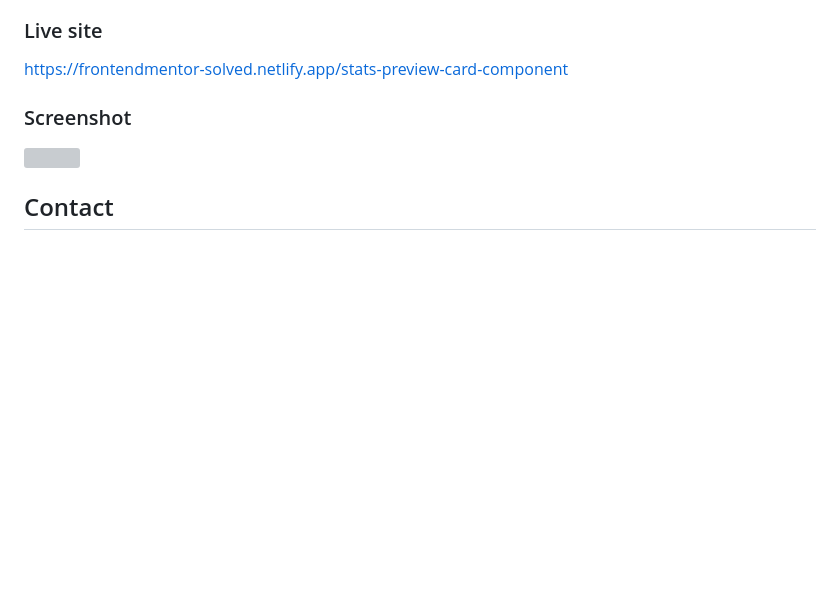
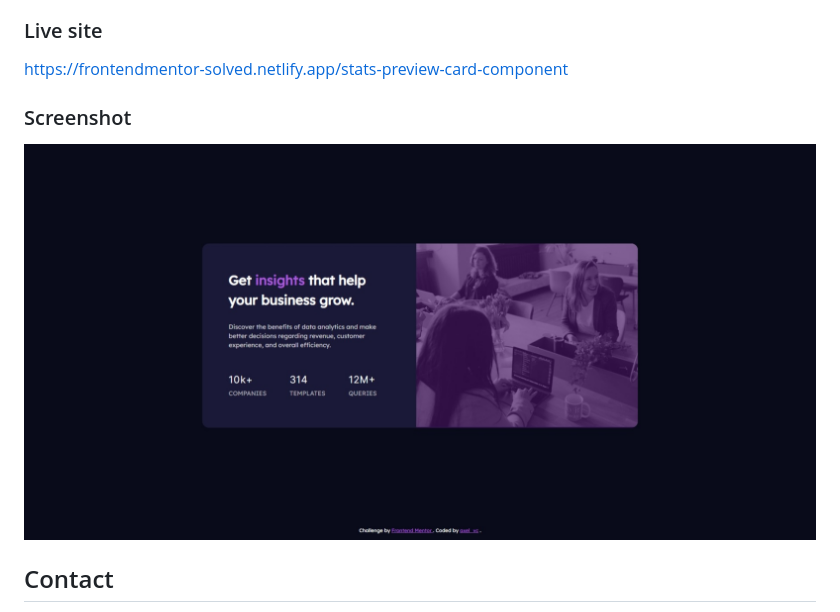
Before and after one commit to axelvc/frontend-mentor, a Markdown page: stats-preview-card-component/README.md, the part around the change. Drawn GitHub-style; pictures changed too: stats-preview-card-component/result.jpg (added); blank space fills up the shorter version; grey boxes are pictures that could not be loaded.

Commit message:
feat(proyect 2): add screenshot

```diff
--- a/stats-preview-card-component/README.md
+++ b/stats-preview-card-component/README.md
@@ -8,7 +8,7 @@ https://frontendmentor-solved.netlify.app/stats-preview-card-component
 
 ### Screenshot
 
-![](./result.png)
+![](./result.jpg)
 
 ## Contact
 
```
